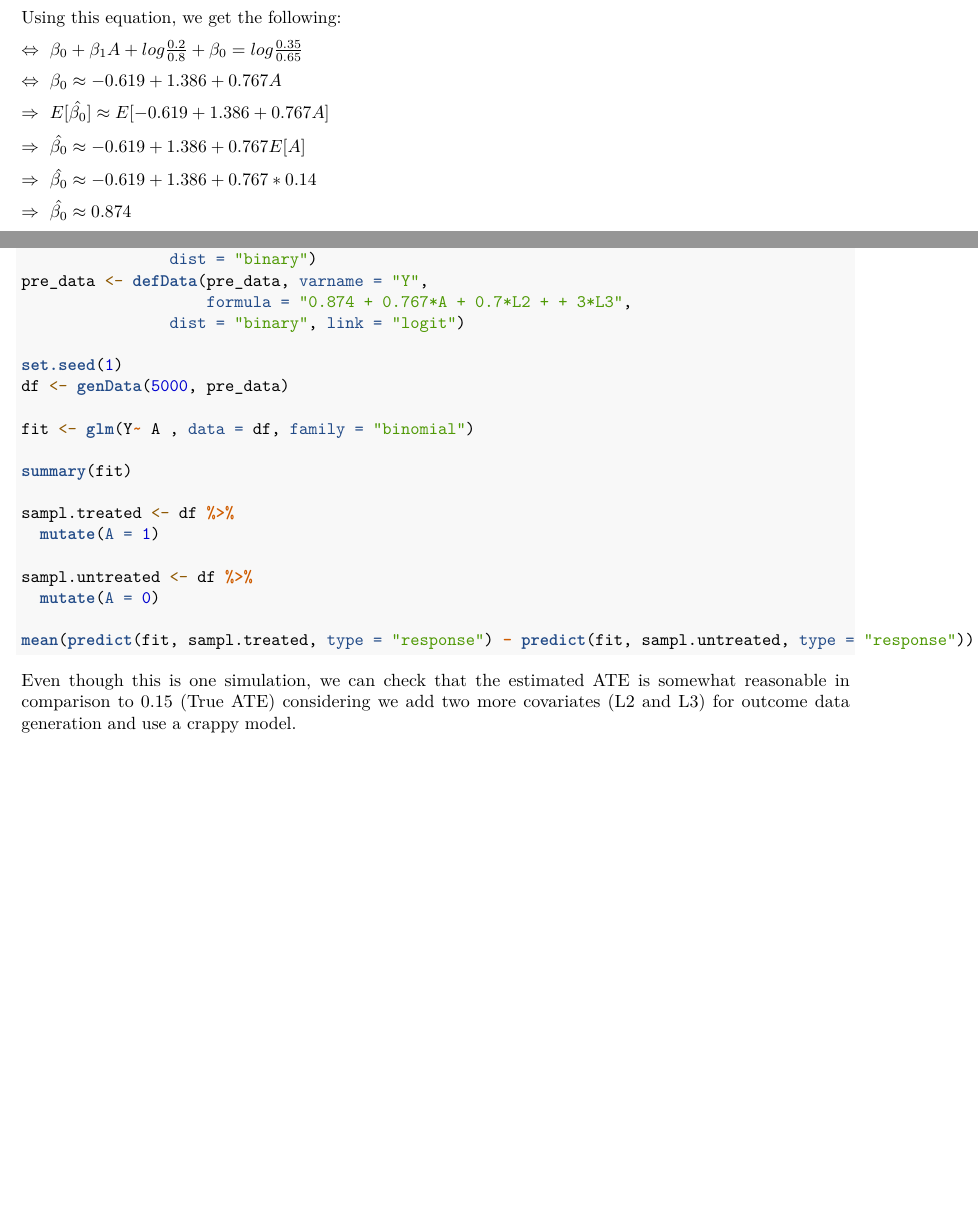
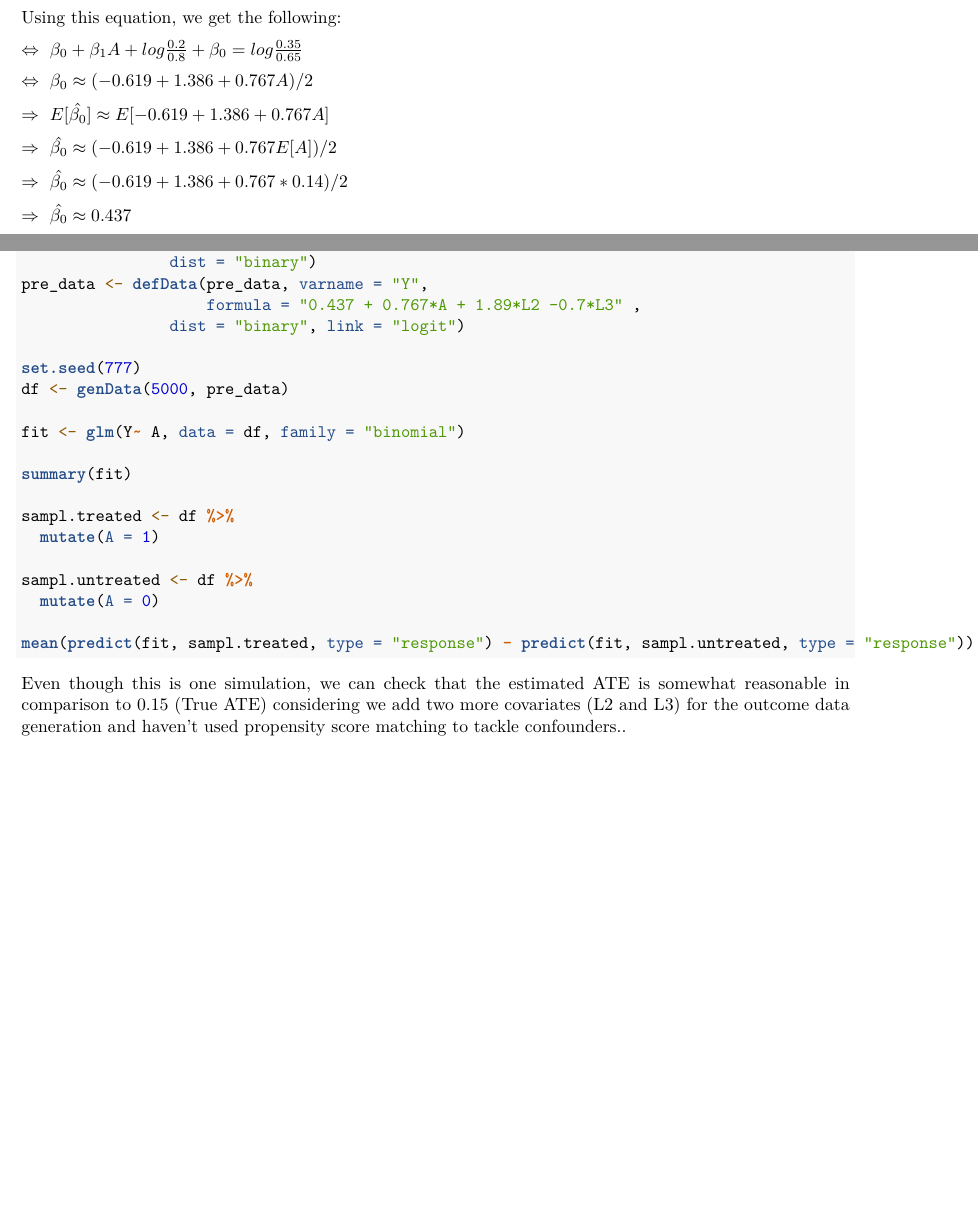
Before and after one commit to tucker-l-morgan/p8160_proj1_4_C, an R Markdown document (Simulation Setting/Sim_setting_binary.Rmd): two parts of pages 1 and 2 of 2, joined at a grey line, cut so that both start at the same text. Rendered offline with R 4.5, knitr and Pandoc, then LaTeX, with nearby package versions; the code chunks are not run, so their results and figures are left out.

Commit message:
Simulating setting for binary

````diff
--- a/Simulation Setting/Sim_setting_binary.Rmd
+++ b/Simulation Setting/Sim_setting_binary.Rmd
@@ -39,15 +39,15 @@ Using this equation, we get the following:
 
 $\Leftrightarrow  \ \beta_0 + \beta_1A + log{\frac{0.2}{0.8}} + \beta_0 = log{\frac{0.35}{0.65}}$
 
-$\Leftrightarrow  \ \beta_0 \approx -0.619 + 1.386 + 0.767A$
+$\Leftrightarrow  \ \beta_0 \approx (-0.619 + 1.386 + 0.767A)/2$
 
 $\Rightarrow \ E[\hat{\beta_0}] \approx E[-0.619 + 1.386 + 0.767A]$
 
-$\Rightarrow \ \hat{\beta_0} \approx -0.619 + 1.386 + 0.767E[A]$
+$\Rightarrow \ \hat{\beta_0} \approx (-0.619 + 1.386 + 0.767E[A])/2$
 
-$\Rightarrow \ \hat{\beta_0} \approx -0.619 + 1.386 + 0.767*0.14$
+$\Rightarrow \ \hat{\beta_0} \approx (-0.619 + 1.386 + 0.767*0.14)/2$
 
-$\Rightarrow \ \hat{\beta_0} \approx 0.874$
+$\Rightarrow \ \hat{\beta_0} \approx 0.437$
 
 ```{r, echo = FALSE, message = FALSE, warning = FALSE}
 library(tidyverse)
@@ -66,13 +67,13 @@ pre_data <- defData(pre_data, varname = "A",
                     formula = 0.14,
                 dist = "binary")
 pre_data <- defData(pre_data, varname = "Y",
-                    formula = "0.874 + 0.767*A + 0.7*L2 + + 3*L3",
+                    formula = "0.437 + 0.767*A + 1.89*L2 -0.7*L3" ,
                 dist = "binary", link = "logit")
 
-set.seed(1)
+set.seed(777)
 df <- genData(5000, pre_data)
 
-fit <- glm(Y~ A , data = df, family = "binomial")
+fit <- glm(Y~ A, data = df, family = "binomial")
 
 summary(fit)
 
@@ -85,4 +86,4 @@ sampl.untreated <- df %>%
 mean(predict(fit, sampl.treated, type = "response") - predict(fit, sampl.untreated, type = "response"))
 ```
 
-Even though this is one simulation, we can check that the estimated ATE is somewhat reasonable in comparison to 0.15 (True ATE) considering we add two more covariates (L2 and L3) for outcome data generation and use a crappy model.
+Even though this is one simulation, we can check that the estimated ATE is somewhat reasonable in comparison to 0.15 (True ATE) considering we add two more covariates (L2 and L3) for the outcome data generation and haven't used propensity score matching to tackle confounders..
````
Also changed, not shown: Simulation Setting/Sim_setting_binary.pdf, Simulation Setting/Sim_setting_binary.Rmd (1 more changed lines).
